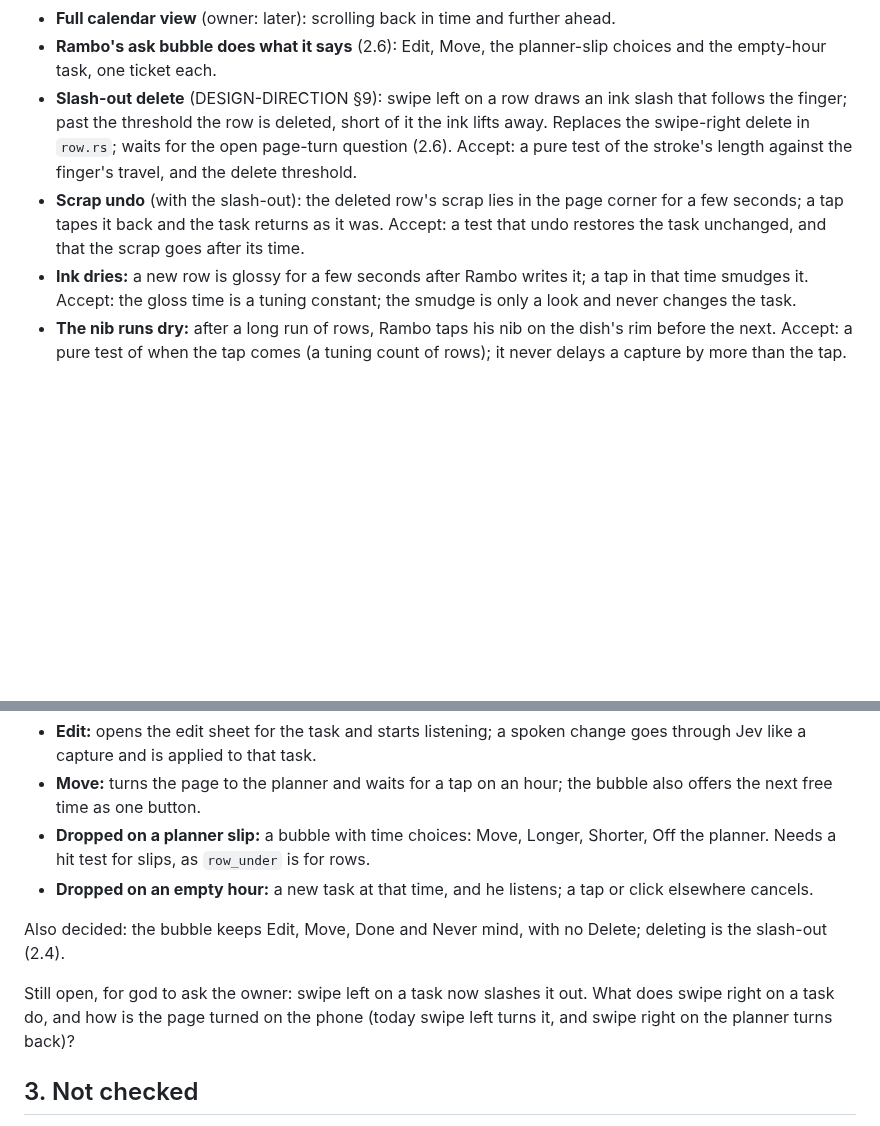
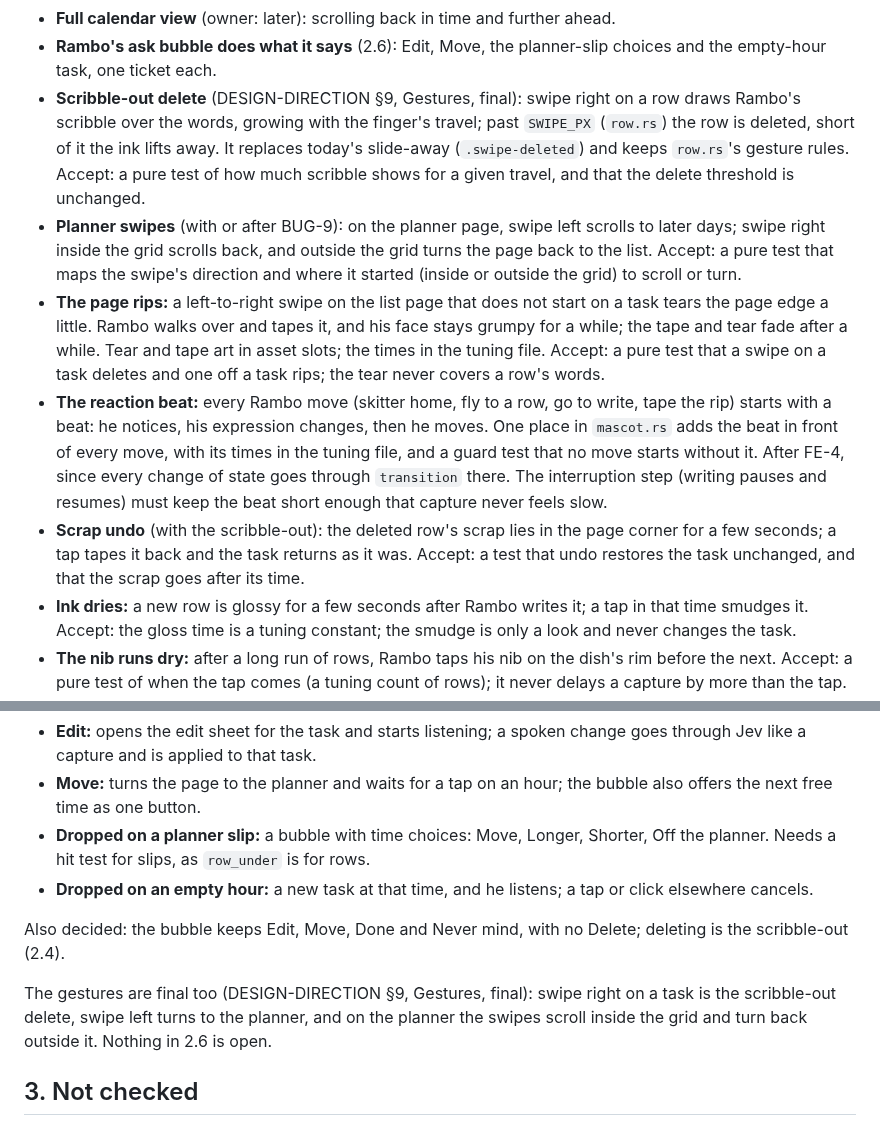
Before and after one commit to burvy/ai-todo, a Markdown page: docs/FRONTEND-PLAN.md, 2 parts joined by grey strips. GitHub-like rendering; blank space fills up the shorter version.

Commit message:
docs: final gestures (swipe-right scribble-out, page rip and tape, planner swipes) and Rambo's reaction beat
Co-Authored-By: Claude Opus 5.5 <noreply@anthropic.com>

```diff
--- a/docs/FRONTEND-PLAN.md
+++ b/docs/FRONTEND-PLAN.md
@@ -248,8 +248,11 @@ Each becomes a ticket when the steps before it have landed, written with what th
 - **Preset C: music and dancing.** Calm classical background music from CC0 or public-domain recordings, and Rambo dancing to its beat. After the sound engine.
 - **Full calendar view** (owner: later): scrolling back in time and further ahead.
 - **Rambo's ask bubble does what it says** (2.6): Edit, Move, the planner-slip choices and the empty-hour task, one ticket each.
-- **Slash-out delete** (DESIGN-DIRECTION §9): swipe left on a row draws an ink slash that follows the finger; past the threshold the row is deleted, short of it the ink lifts away. Replaces the swipe-right delete in `row.rs`; waits for the open page-turn question (2.6). Accept: a pure test of the stroke's length against the finger's travel, and the delete threshold.
-- **Scrap undo** (with the slash-out): the deleted row's scrap lies in the page corner for a few seconds; a tap tapes it back and the task returns as it was. Accept: a test that undo restores the task unchanged, and that the scrap goes after its time.
+- **Scribble-out delete** (DESIGN-DIRECTION §9, Gestures, final): swipe right on a row draws Rambo's scribble over the words, growing with the finger's travel; past `SWIPE_PX` (`row.rs`) the row is deleted, short of it the ink lifts away. It replaces today's slide-away (`.swipe-deleted`) and keeps `row.rs`'s gesture rules. Accept: a pure test of how much scribble shows for a given travel, and that the delete threshold is unchanged.
+- **Planner swipes** (with or after BUG-9): on the planner page, swipe left scrolls to later days; swipe right inside the grid scrolls back, and outside the grid turns the page back to the list. Accept: a pure test that maps the swipe's direction and where it started (inside or outside the grid) to scroll or turn.
+- **The page rips:** a left-to-right swipe on the list page that does not start on a task tears the page edge a little. Rambo walks over and tapes it, and his face stays grumpy for a while; the tape and tear fade after a while. Tear and tape art in asset slots; the times in the tuning file. Accept: a pure test that a swipe on a task deletes and one off a task rips; the tear never covers a row's words.
+- **The reaction beat:** every Rambo move (skitter home, fly to a row, go to write, tape the rip) starts with a beat: he notices, his expression changes, then he moves. One place in `mascot.rs` adds the beat in front of every move, with its times in the tuning file, and a guard test that no move starts without it. After FE-4, since every change of state goes through `transition` there. The interruption step (writing pauses and resumes) must keep the beat short enough that capture never feels slow.
+- **Scrap undo** (with the scribble-out): the deleted row's scrap lies in the page corner for a few seconds; a tap tapes it back and the task returns as it was. Accept: a test that undo restores the task unchanged, and that the scrap goes after its time.
 - **Ink dries:** a new row is glossy for a few seconds after Rambo writes it; a tap in that time smudges it. Accept: the gloss time is a tuning constant; the smudge is only a look and never changes the task.
 - **The nib runs dry:** after a long run of rows, Rambo taps his nib on the dish's rim before the next. Accept: a pure test of when the tap comes (a tuning count of rows); it never delays a capture by more than the tap.
 - **Bookmark ribbon:** a cloth ribbon down the planner's edge marks today; pulling it scrolls the planner back to today. Art in an asset slot. Accept: the pull lands on today at both screen sizes.
@@ -352,9 +355,9 @@ Rambo's ask bubble (dropping him on a task) offers Edit, Move, Done and Never mi
 - **Dropped on a planner slip:** a bubble with time choices: Move, Longer, Shorter, Off the planner. Needs a hit test for slips, as `row_under` is for rows.
 - **Dropped on an empty hour:** a new task at that time, and he listens; a tap or click elsewhere cancels.
 
-Also decided: the bubble keeps Edit, Move, Done and Never mind, with no Delete; deleting is the slash-out (2.4).
+Also decided: the bubble keeps Edit, Move, Done and Never mind, with no Delete; deleting is the scribble-out (2.4).
 
-Still open, for god to ask the owner: swipe left on a task now slashes it out. What does swipe right on a task do, and how is the page turned on the phone (today swipe left turns it, and swipe right on the planner turns back)?
+The gestures are final too (DESIGN-DIRECTION §9, Gestures, final): swipe right on a task is the scribble-out delete, swipe left turns to the planner, and on the planner the swipes scroll inside the grid and turn back outside it. Nothing in 2.6 is open.
 
 ## 3. Not checked
 
```
Also changed, not shown: docs/DESIGN-DIRECTION.md (+17 -6 lines).
